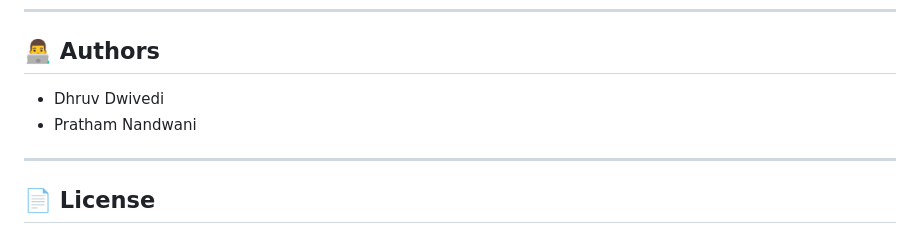
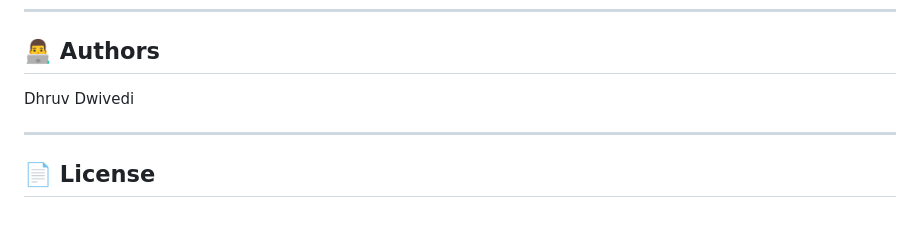
Before and after one commit to dhruvdwivedi005/Blood-donation-management, a Markdown page: README.md, the part around the change. GitHub-like rendering.

```diff
--- a/README.md
+++ b/README.md
@@ -195,8 +195,7 @@ http://127.0.0.1:8000/
 
 ## 👨‍💻 Authors
 
-* Dhruv Dwivedi
-* Pratham Nandwani
+Dhruv Dwivedi
 
 ---
 
```
